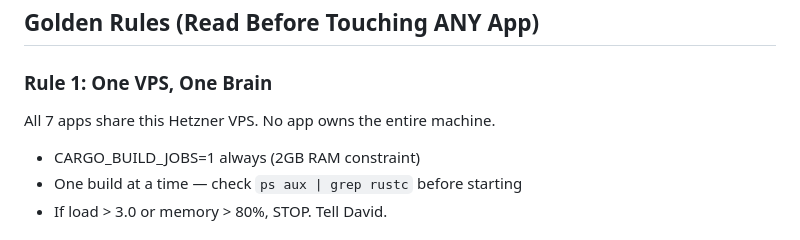
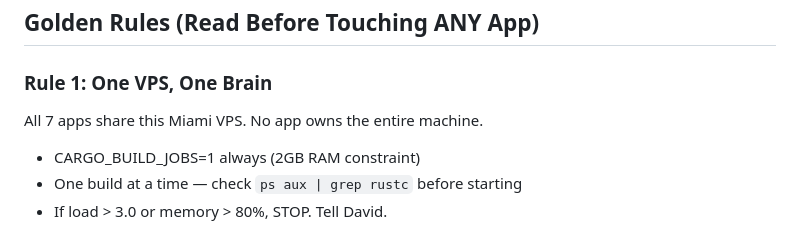
Before and after one commit to Swiftsoftware143/multi-directory, a Markdown page: ARCHITECTURE.md, the part around the change. Drawn GitHub-style.

Commit message:
docs: purge stale Hetzner references (fleet is on Miami 209.222.97.179)

```diff
--- a/ARCHITECTURE.md
+++ b/ARCHITECTURE.md
@@ -5,7 +5,7 @@
 ## Golden Rules (Read Before Touching ANY App)
 
 ### Rule 1: One VPS, One Brain
-All 7 apps share this Hetzner VPS. No app owns the entire machine.
+All 7 apps share this Miami VPS. No app owns the entire machine.
 - CARGO_BUILD_JOBS=1 always (2GB RAM constraint)
 - One build at a time — check `ps aux | grep rustc` before starting
 - If load > 3.0 or memory > 80%, STOP. Tell David.
```
